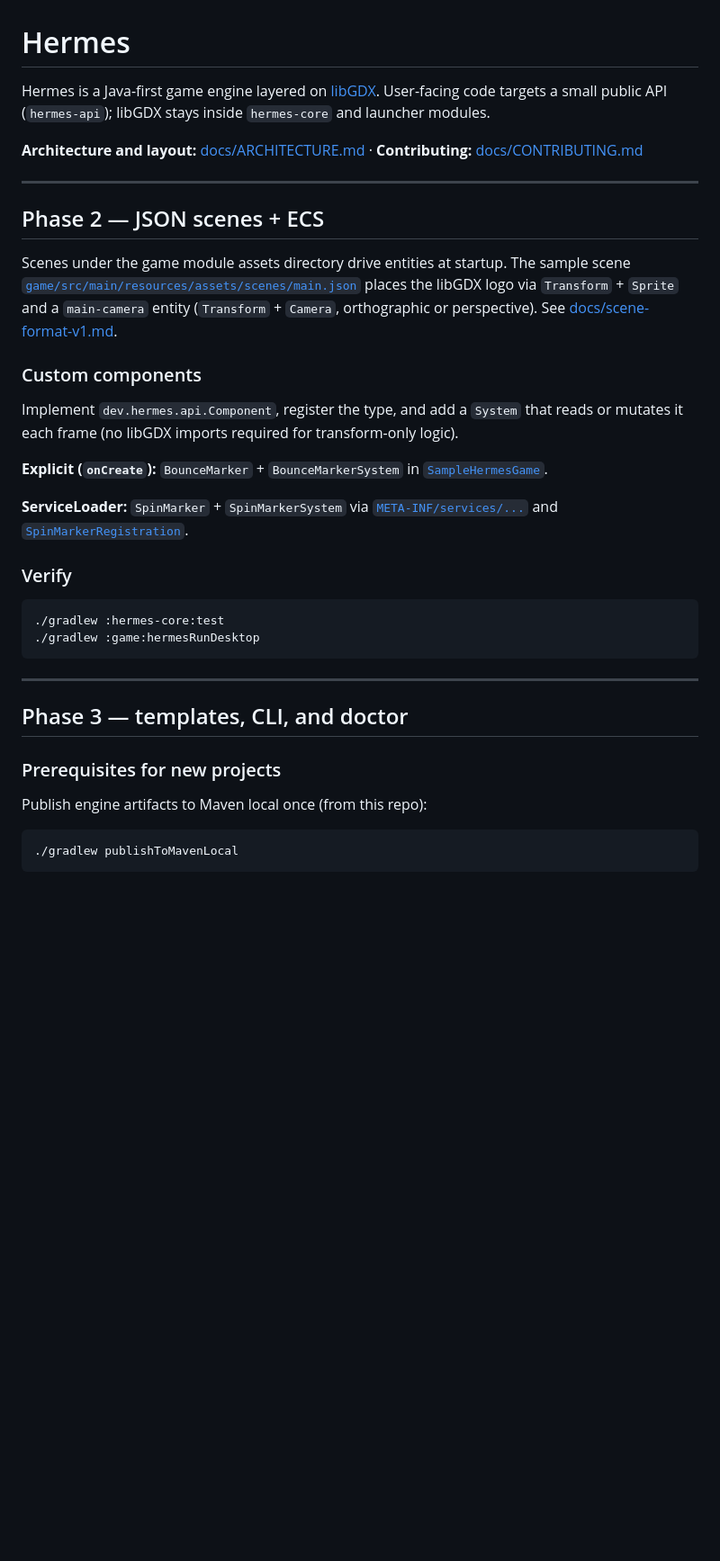
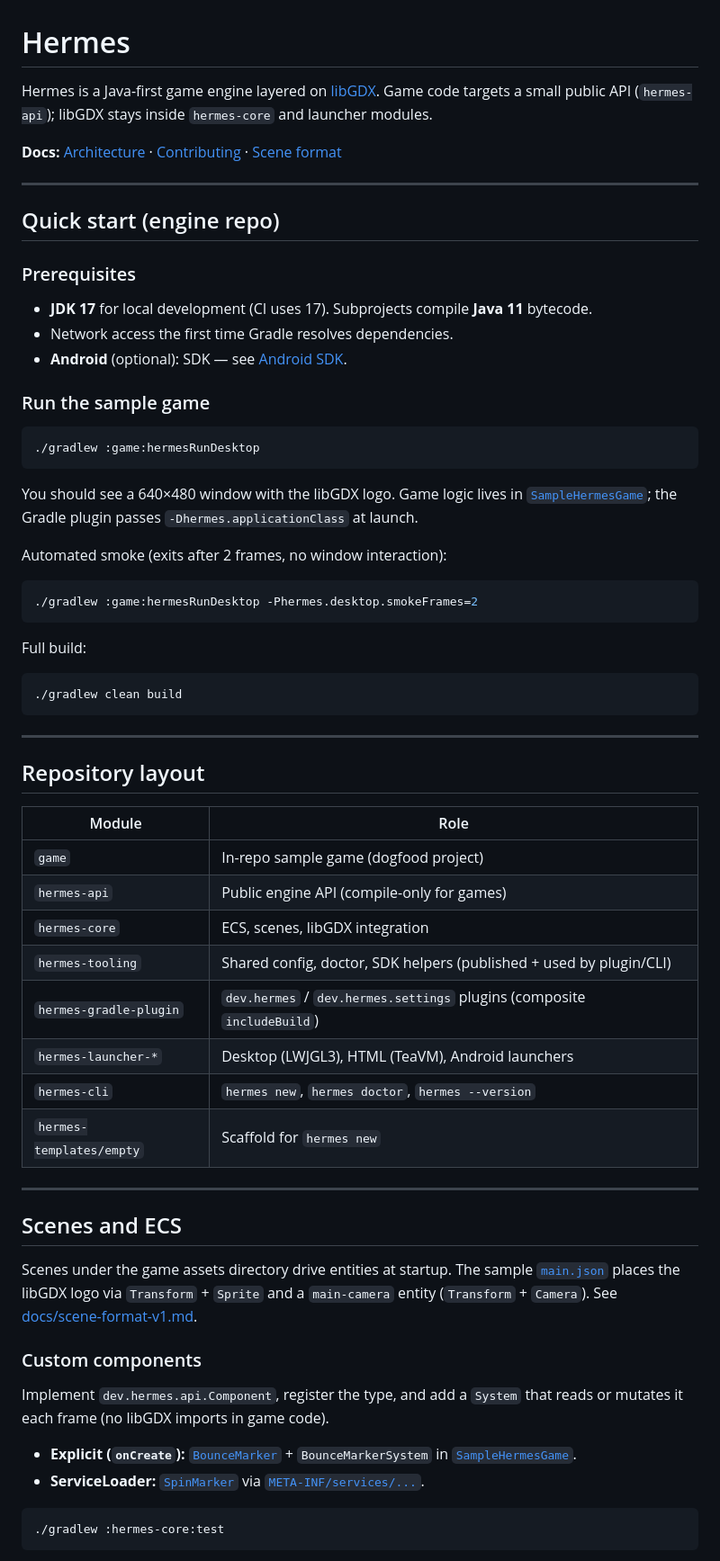
Before and after one commit to attiasas/hermes, a Markdown page: README.md, the part around one of its changes. Shown at 90% size. GitHub-like rendering; blank space fills up the shorter version.

````diff
--- a/README.md
+++ b/README.md
@@ -1,39 +1,68 @@
 # Hermes
 
-Hermes is a Java-first game engine layered on [libGDX](https://libgdx.com/). User-facing code targets a small public API (`hermes-api`); libGDX stays inside `hermes-core` and launcher modules.
+Hermes is a Java-first game engine layered on [libGDX](https://libgdx.com/). Game code targets a small public API (`hermes-api`); libGDX stays inside `hermes-core` and launcher modules.
 
-**Architecture and layout:** [docs/ARCHITECTURE.md](docs/ARCHITECTURE.md) · **Contributing:** [docs/CONTRIBUTING.md](docs/CONTRIBUTING.md)
+**Docs:** [Architecture](docs/ARCHITECTURE.md) · [Contributing](docs/CONTRIBUTING.md) · [Scene format](docs/scene-format-v1.md)
 
 ---
 
-## Phase 2 — JSON scenes + ECS
+## Quick start (engine repo)
 
-Scenes under the game module assets directory drive entities at startup. The sample scene [`game/src/main/resources/assets/scenes/main.json`](game/src/main/resources/assets/scenes/main.json) places the libGDX logo via `Transform` + `Sprite` and a `main-camera` entity (`Transform` + `Camera`, orthographic or perspective). See [docs/scene-format-v1.md](docs/scene-format-v1.md).
+### Prerequisites
 
-### Custom components
+- **JDK 17** for local development (CI uses 17). Subprojects compile **Java 11** bytecode.
+- Network access the first time Gradle resolves dependencies.
+- **Android** (optional): SDK — see [Android SDK](#android-sdk).
 
-Implement `dev.hermes.api.Component`, register the type, and add a `System` that reads or mutates it each frame (no libGDX imports required for transform-only logic).
-
-**Explicit (`onCreate`):** `BounceMarker` + `BounceMarkerSystem` in [`SampleHermesGame`](game/src/main/java/dev/hermes/sample/SampleHermesGame.java).
-
-**ServiceLoader:** `SpinMarker` + `SpinMarkerSystem` via [`META-INF/services/...`](game/src/main/resources/META-INF/services/dev.hermes.api.ecs.ComponentRegistration) and [`SpinMarkerRegistration`](game/src/main/java/dev/hermes/sample/SpinMarkerRegistration.java).
-
-### Verify
+### Run the sample game
 
 ```bash
-./gradlew :hermes-core:test
 ./gradlew :game:hermesRunDesktop
+```
+
+You should see a 640×480 window with the libGDX logo. Game logic lives in [`SampleHermesGame`](game/src/main/java/dev/hermes/sample/SampleHermesGame.java); the Gradle plugin passes `-Dhermes.applicationClass` at launch.
+
+Automated smoke (exits after 2 frames, no window interaction):
+
+```bash
+./gradlew :game:hermesRunDesktop -Phermes.desktop.smokeFrames=2
+```
+
+Full build:
+
+```bash
+./gradlew clean build
 ```
 
 ---
 
-## Phase 3 — templates, CLI, and doctor
+## Repository layout
 
-### Prerequisites for new projects
+| Module | Role |
+|--------|------|
+| `game` | In-repo sample game (dogfood project) |
+| `hermes-api` | Public engine API (compile-only for games) |
+| `hermes-core` | ECS, scenes, libGDX integration |
+| `hermes-tooling` | Shared config, doctor, SDK helpers (published + used by plugin/CLI) |
+| `hermes-gradle-plugin` | `dev.hermes` / `dev.hermes.settings` plugins (composite `includeBuild`) |
+| `hermes-launcher-*` | Desktop (LWJGL3), HTML (TeaVM), Android launchers |
+| `hermes-cli` | `hermes new`, `hermes doctor`, `hermes --version` |
+| `hermes-templates/empty` | Scaffold for `hermes new` |
 
-Publish engine artifacts to Maven local once (from this repo):
+---
+
+## Scenes and ECS
+
+Scenes under the game assets directory drive entities at startup. The sample [`main.json`](game/src/main/resources/assets/scenes/main.json) places the libGDX logo via `Transform` + `Sprite` and a `main-camera` entity (`Transform` + `Camera`). See [docs/scene-format-v1.md](docs/scene-format-v1.md).
+
+### Custom components
+
+Implement `dev.hermes.api.Component`, register the type, and add a `System` that reads or mutates it each frame (no libGDX imports in game code).
+
+- **Explicit (`onCreate`):** [`BounceMarker`](game/src/main/java/dev/hermes/sample/BounceMarker.java) + `BounceMarkerSystem` in [`SampleHermesGame`](game/src/main/java/dev/hermes/sample/SampleHermesGame.java).
+- **ServiceLoader:** [`SpinMarker`](game/src/main/java/dev/hermes/sample/SpinMarker.java) via [`META-INF/services/...`](game/src/main/resources/META-INF/services/dev.hermes.api.ecs.ComponentRegistration).
 
 ```bash
-./gradlew publishToMavenLocal
+./gradlew :hermes-core:test
 ```
 
````
Also changed, not shown: other parts of README.md (+114 -150 lines).
